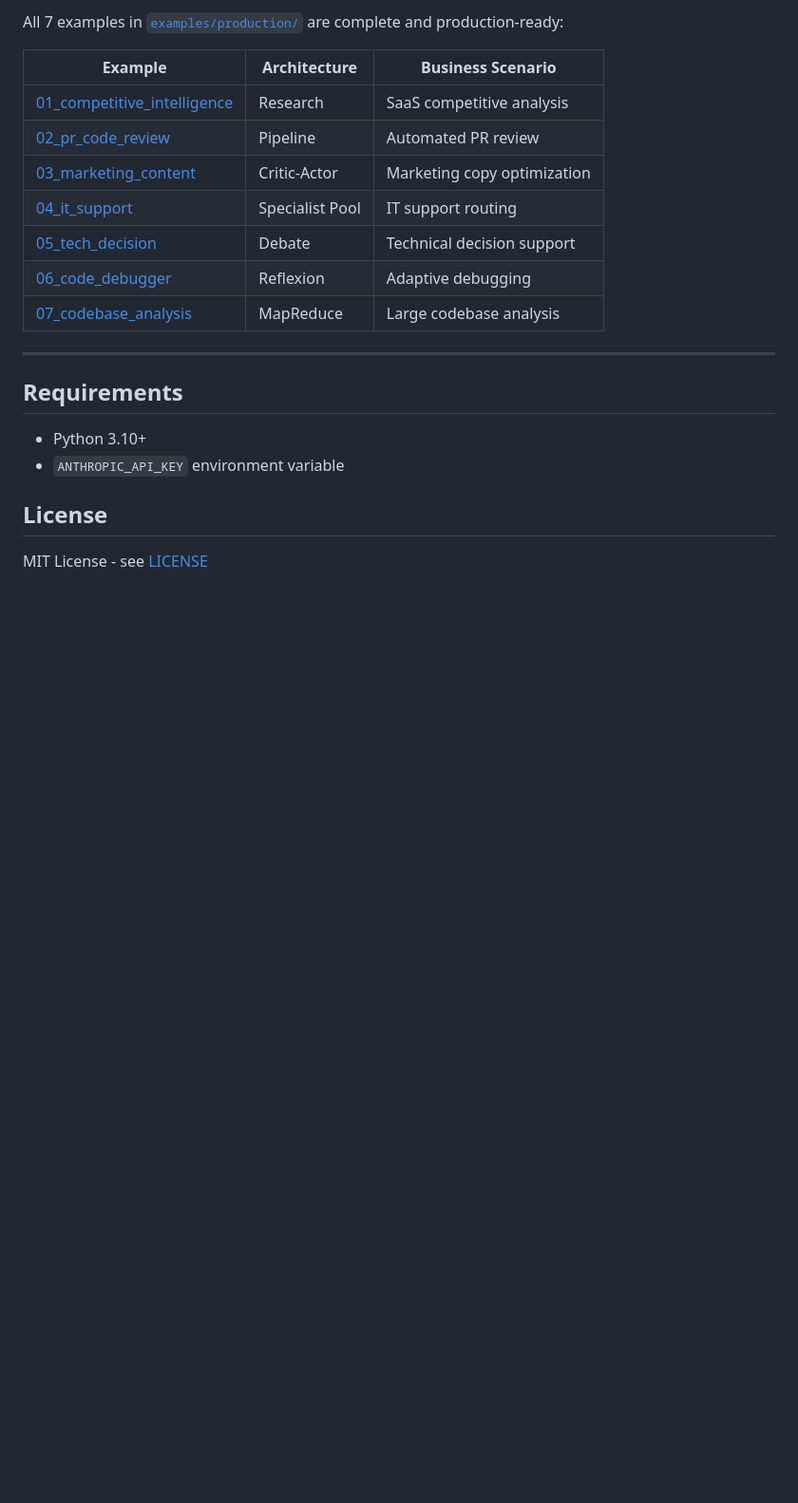
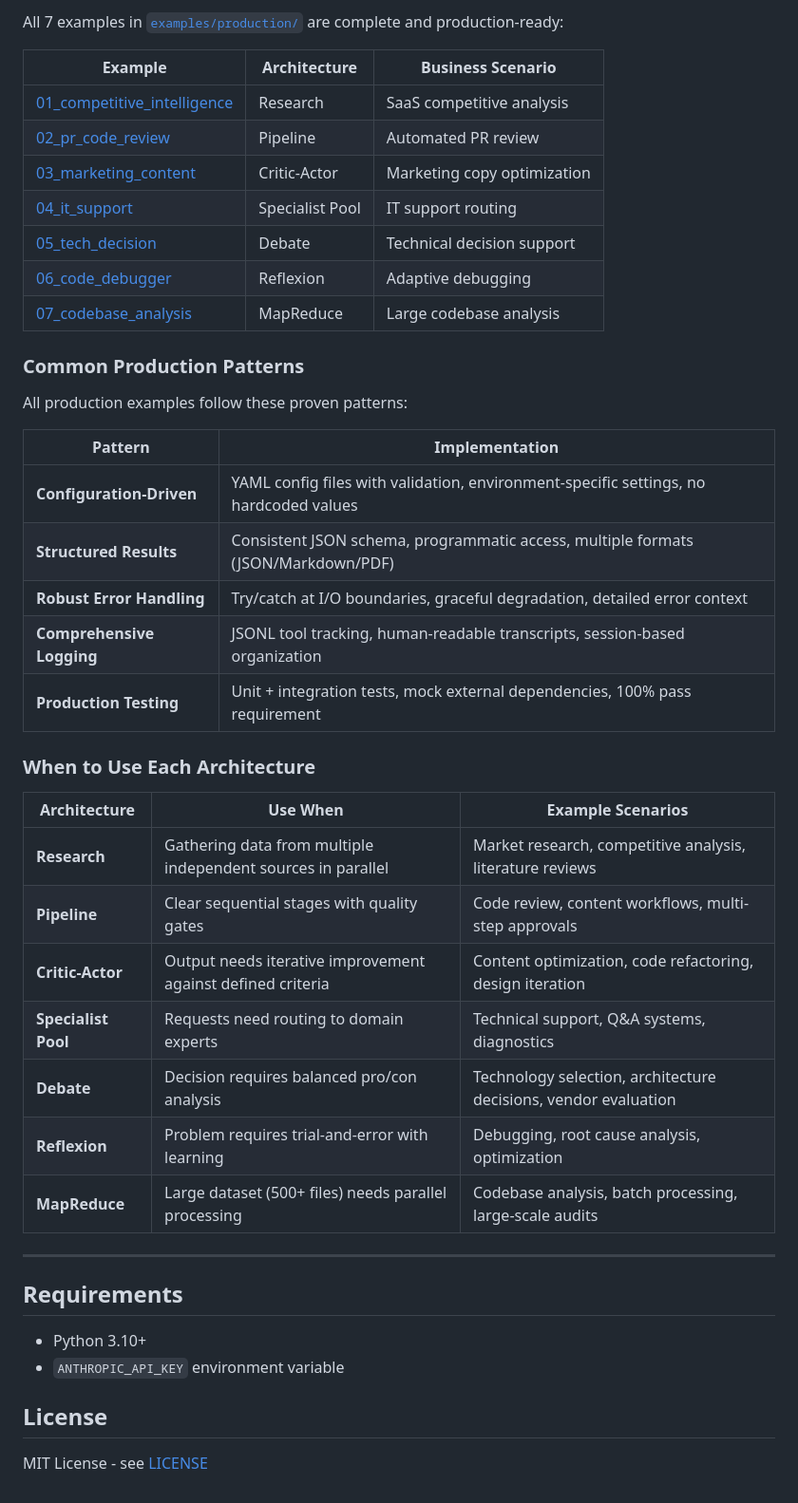
Before and after one commit to uukuguy/claude-agent-framework, a Markdown page: README.md, the part around the change. Shown: that part at 95% size. Rendered like a GitHub page; blank space fills up the shorter version.

```diff
--- a/README.md
+++ b/README.md
@@ -482,6 +482,30 @@ All 7 examples in [`examples/production/`](examples/production/) are complete an
 | [06_code_debugger](examples/production/06_code_debugger/) | Reflexion | Adaptive debugging |
 | [07_codebase_analysis](examples/production/07_codebase_analysis/) | MapReduce | Large codebase analysis |
 
+### Common Production Patterns
+
+All production examples follow these proven patterns:
+
+| Pattern | Implementation |
+|---------|----------------|
+| **Configuration-Driven** | YAML config files with validation, environment-specific settings, no hardcoded values |
+| **Structured Results** | Consistent JSON schema, programmatic access, multiple formats (JSON/Markdown/PDF) |
+| **Robust Error Handling** | Try/catch at I/O boundaries, graceful degradation, detailed error context |
+| **Comprehensive Logging** | JSONL tool tracking, human-readable transcripts, session-based organization |
+| **Production Testing** | Unit + integration tests, mock external dependencies, 100% pass requirement |
+
+### When to Use Each Architecture
+
+| Architecture | Use When | Example Scenarios |
+|--------------|----------|-------------------|
+| **Research** | Gathering data from multiple independent sources in parallel | Market research, competitive analysis, literature reviews |
+| **Pipeline** | Clear sequential stages with quality gates | Code review, content workflows, multi-step approvals |
+| **Critic-Actor** | Output needs iterative improvement against defined criteria | Content optimization, code refactoring, design iteration |
+| **Specialist Pool** | Requests need routing to domain experts | Technical support, Q&A systems, diagnostics |
+| **Debate** | Decision requires balanced pro/con analysis | Technology selection, architecture decisions, vendor evaluation |
+| **Reflexion** | Problem requires trial-and-error with learning | Debugging, root cause analysis, optimization |
+| **MapReduce** | Large dataset (500+ files) needs parallel processing | Codebase analysis, batch processing, large-scale audits |
+
 ---
 
 ## Requirements
```
Also changed, not shown: README_CN.md (+24 -0 lines).
